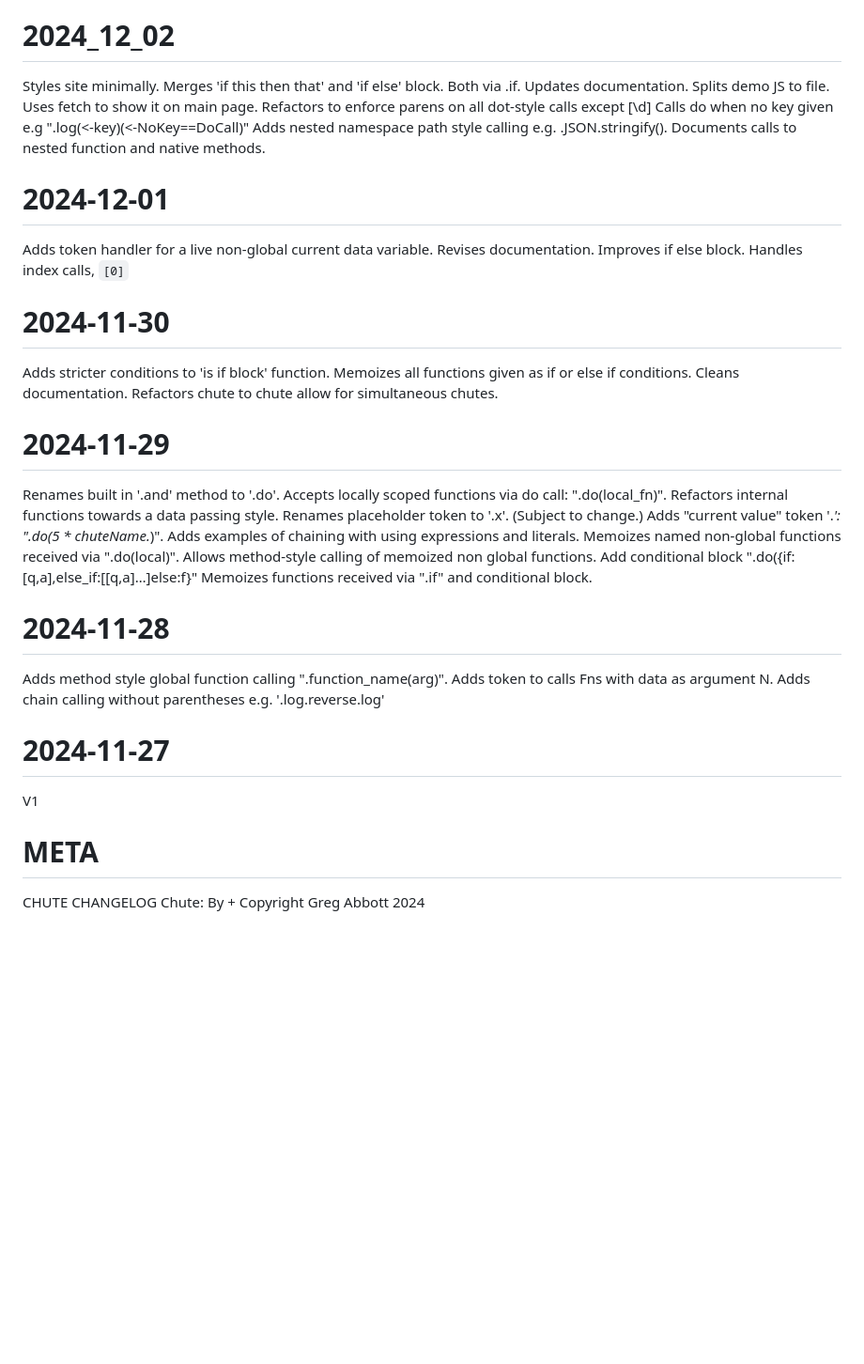
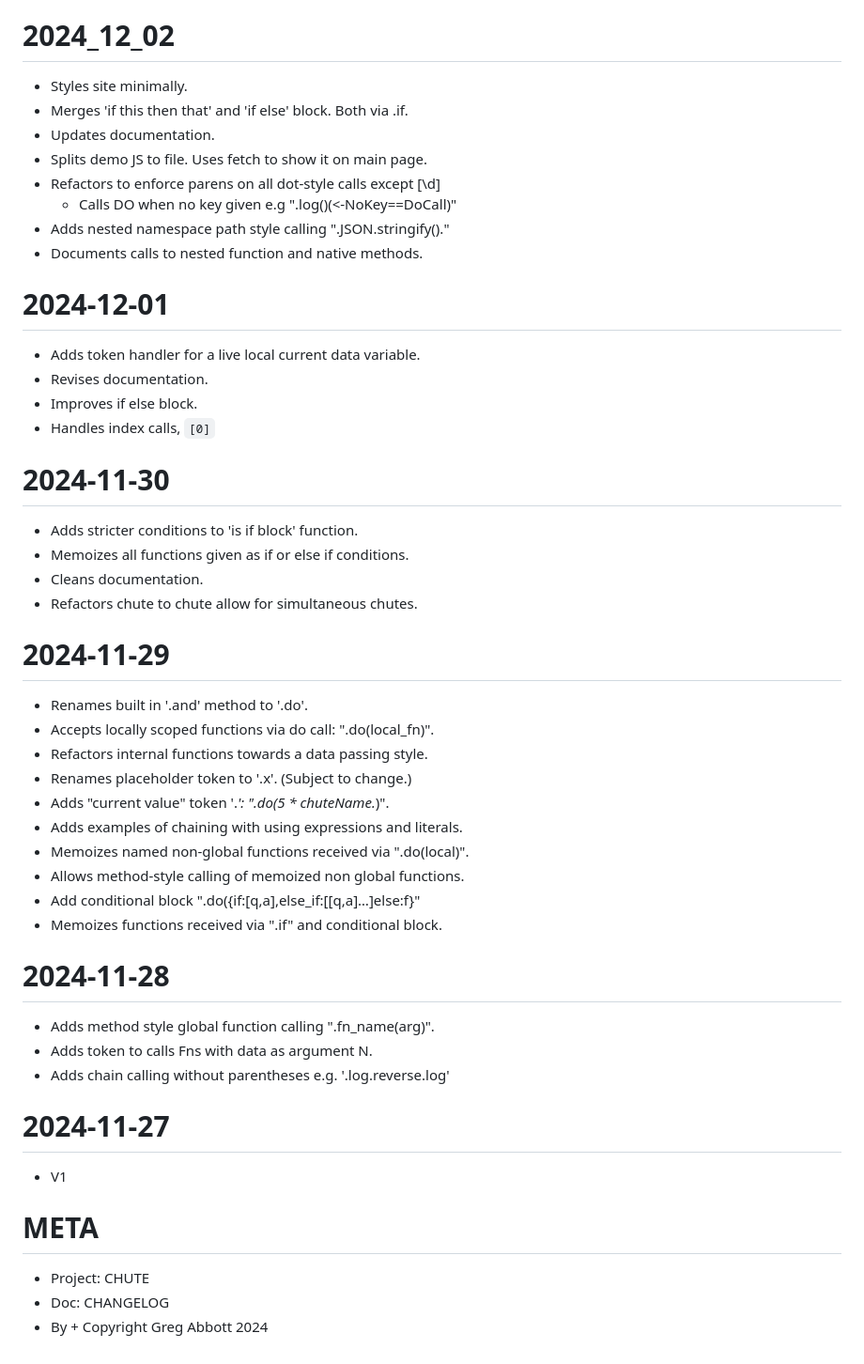
Before and after one commit to gregabbott/chute, a Markdown page: CHANGELOG.md, the part around one of its changes. Shown at 94% size. Drawn GitHub-style; blank space fills up the shorter version.

```diff
--- a/CHANGELOG.md
+++ b/CHANGELOG.md
@@ -56,46 +56,47 @@ SITE
 
 # 2024_12_02
-Styles site minimally.
-Merges 'if this then that' and 'if else' block. Both via .if.
-Updates documentation.
-Splits demo JS to file. Uses fetch to show it on main page.
-Refactors to enforce parens on all dot-style calls except [\d]
-  Calls do when no key given e.g ".log(<-key)(<-NoKey==DoCall)"
-Adds nested namespace path style calling e.g. .JSON.stringify().
-Documents calls to nested function and native methods.
+- Styles site minimally.
+- Merges 'if this then that' and 'if else' block. Both via .if.
+- Updates documentation.
+- Splits demo JS to file. Uses fetch to show it on main page.
+- Refactors to enforce parens on all dot-style calls except [\d]
+  - Calls DO when no key given e.g ".log()(<-NoKey==DoCall)"
+- Adds nested namespace path style calling ".JSON.stringify()."
+- Documents calls to nested function and native methods.
 
 # 2024-12-01
-Adds token handler for a live non-global current data variable.
-Revises documentation.
-Improves if else block.
-Handles index calls, `[0]`
+- Adds token handler for a live local current data variable.
+- Revises documentation.
+- Improves if else block.
+- Handles index calls, `[0]`
 
 # 2024-11-30
-Adds stricter conditions to 'is if block' function.
-Memoizes all functions given as if or else if conditions.
-Cleans documentation.
-Refactors chute to chute allow for simultaneous chutes.
+- Adds stricter conditions to 'is if block' function.
+- Memoizes all functions given as if or else if conditions.
+- Cleans documentation.
+- Refactors chute to chute allow for simultaneous chutes.
 
 # 2024-11-29
-Renames built in '.and' method to '.do'.
-Accepts locally scoped functions via do call: ".do(local_fn)".
-Refactors internal functions towards a data passing style.
-Renames placeholder token to '.x'. (Subject to change.)
-Adds "current value" token '._': ".do(5 * chuteName._)".
-Adds examples of chaining with using expressions and literals.
-Memoizes named non-global functions received via ".do(local)".
-Allows method-style calling of memoized non global functions.
-Add conditional block ".do({if:[q,a],else_if:[[q,a]…]else:f}"
-Memoizes functions received via ".if" and conditional block.
+- Renames built in '.and' method to '.do'.
+- Accepts locally scoped functions via do call: ".do(local_fn)".
+- Refactors internal functions towards a data passing style.
+- Renames placeholder token to '.x'. (Subject to change.)
+- Adds "current value" token '._': ".do(5 * chuteName._)".
+- Adds examples of chaining with using expressions and literals.
+- Memoizes named non-global functions received via ".do(local)".
+- Allows method-style calling of memoized non global functions.
+- Add conditional block ".do({if:[q,a],else_if:[[q,a]…]else:f}"
+- Memoizes functions received via ".if" and conditional block.
 
 # 2024-11-28
-Adds method style global function calling ".function_name(arg)".
-Adds token to calls Fns with data as argument N.
-Adds chain calling without parentheses e.g. '.log.reverse.log'
+- Adds method style global function calling ".fn_name(arg)".
+- Adds token to calls Fns with data as argument N.
+- Adds chain calling without parentheses e.g. '.log.reverse.log'
 
 # 2024-11-27
-V1
+- V1
 
 # META
-CHUTE CHANGELOG
-Chute: By + Copyright Greg Abbott 2024
+- Project: CHUTE
+- Doc: CHANGELOG
+- By + Copyright Greg Abbott 2024
```
Also changed, not shown: other parts of CHANGELOG.md (+44 -44 lines).
